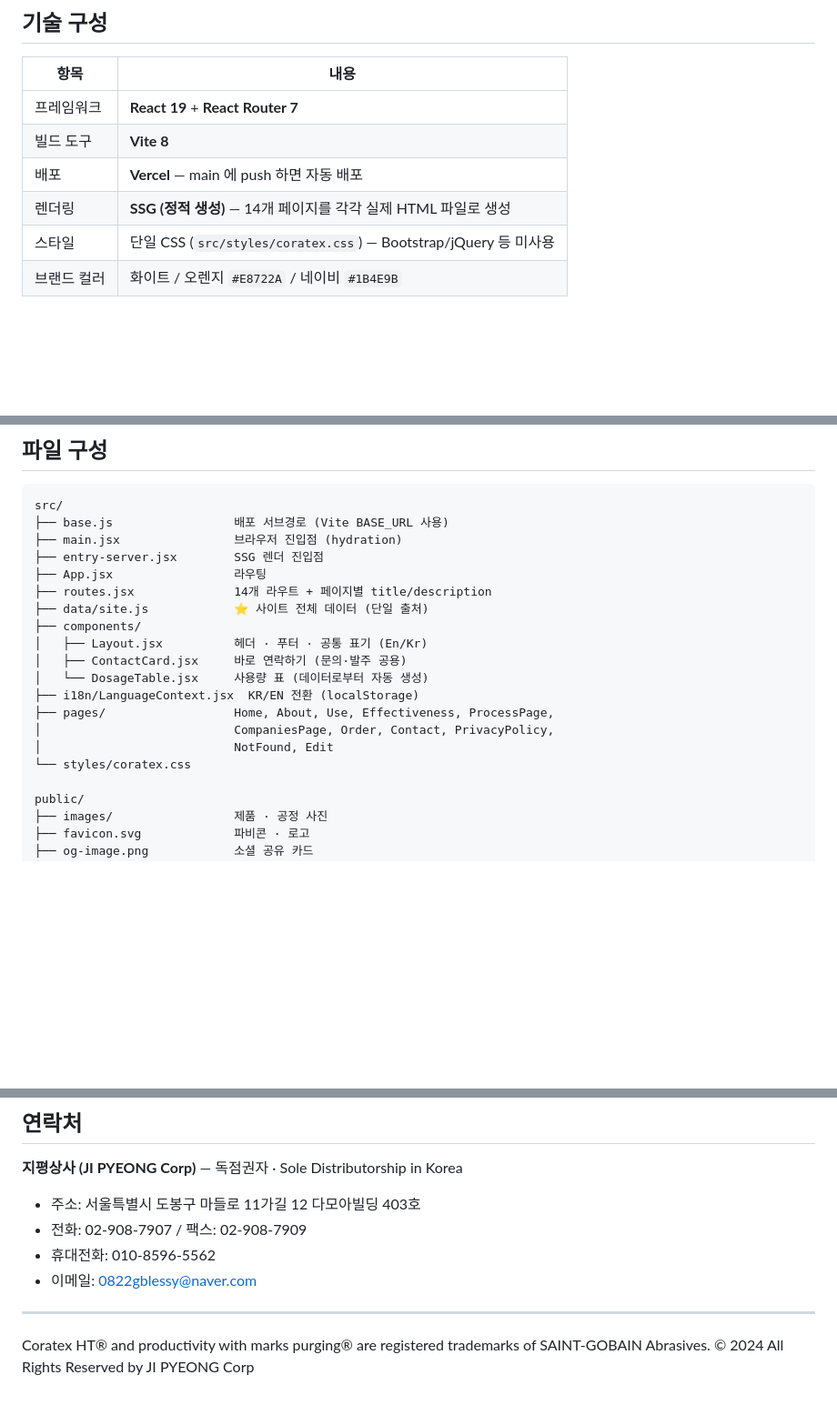
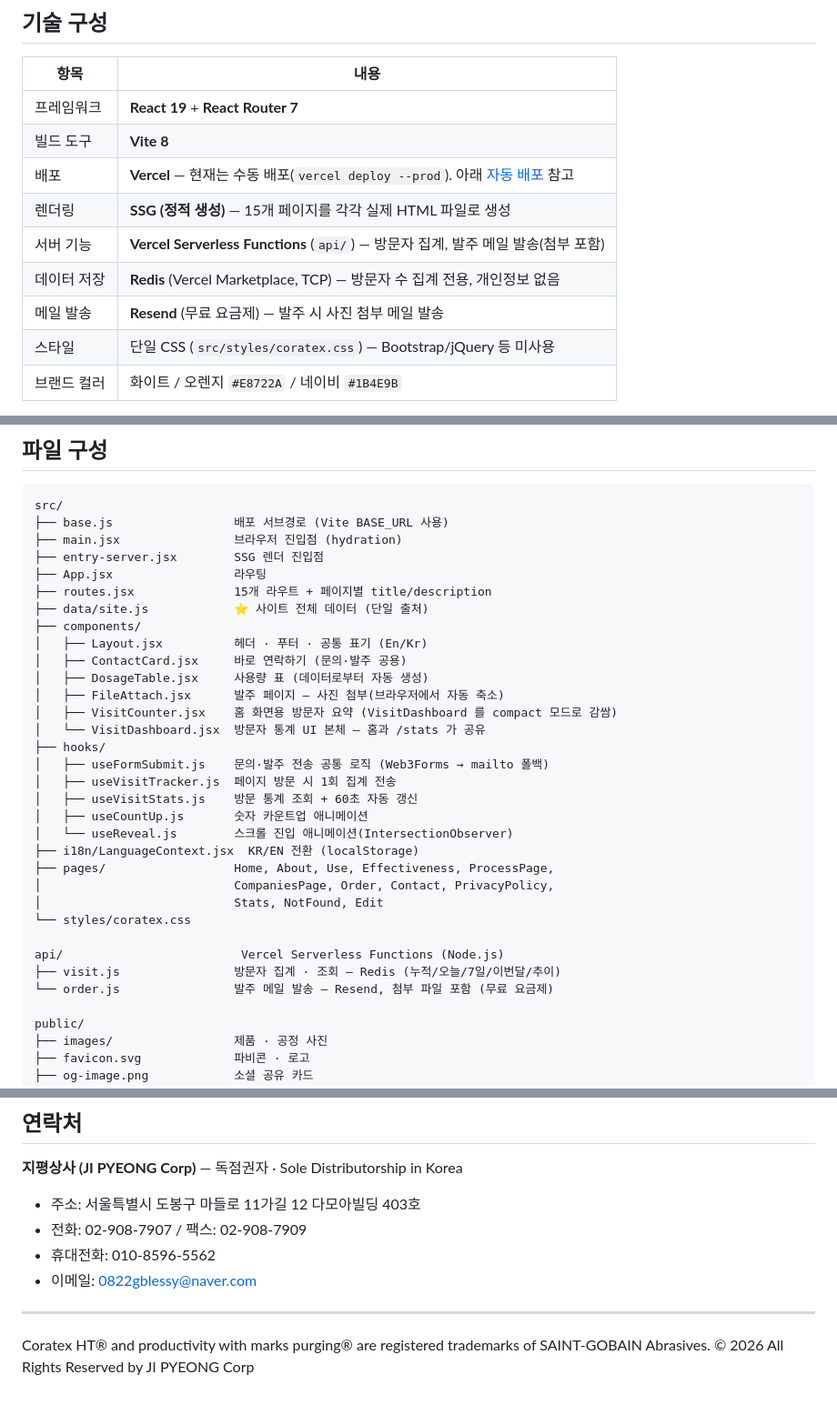
Before and after one commit to Gunehee/coratexkorea, a Markdown page: README.md, 3 parts joined by grey strips. Shown at 91% size. GitHub-like rendering; blank space fills up the shorter version.

```diff
--- a/README.md
+++ b/README.md
@@ -14,8 +14,11 @@
 |---|---|
 | 프레임워크 | **React 19** + **React Router 7** |
 | 빌드 도구 | **Vite 8** |
-| 배포 | **Vercel** — main 에 push 하면 자동 배포 |
-| 렌더링 | **SSG (정적 생성)** — 14개 페이지를 각각 실제 HTML 파일로 생성 |
+| 배포 | **Vercel** — 현재는 수동 배포(`vercel deploy --prod`). 아래 [자동 배포](#자동-배포-현재-꺼져-있음) 참고 |
+| 렌더링 | **SSG (정적 생성)** — 15개 페이지를 각각 실제 HTML 파일로 생성 |
+| 서버 기능 | **Vercel Serverless Functions** (`api/`) — 방문자 집계, 발주 메일 발송(첨부 포함) |
+| 데이터 저장 | **Redis** (Vercel Marketplace, TCP) — 방문자 수 집계 전용, 개인정보 없음 |
+| 메일 발송 | **Resend** (무료 요금제) — 발주 시 사진 첨부 메일 발송 |
 | 스타일 | 단일 CSS (`src/styles/coratex.css`) — Bootstrap/jQuery 등 미사용 |
 | 브랜드 컬러 | 화이트 / 오렌지 `#E8722A` / 네이비 `#1B4E9B` |
 
@@ -85,17 +101,30 @@ src/
 ├── main.jsx                브라우저 진입점 (hydration)
 ├── entry-server.jsx        SSG 렌더 진입점
 ├── App.jsx                 라우팅
-├── routes.jsx              14개 라우트 + 페이지별 title/description
+├── routes.jsx              15개 라우트 + 페이지별 title/description
 ├── data/site.js            ⭐ 사이트 전체 데이터 (단일 출처)
 ├── components/
 │   ├── Layout.jsx          헤더 · 푸터 · 공통 표기 (En/Kr)
 │   ├── ContactCard.jsx     바로 연락하기 (문의·발주 공용)
-│   └── DosageTable.jsx     사용량 표 (데이터로부터 자동 생성)
+│   ├── DosageTable.jsx     사용량 표 (데이터로부터 자동 생성)
+│   ├── FileAttach.jsx      발주 페이지 — 사진 첨부(브라우저에서 자동 축소)
+│   ├── VisitCounter.jsx    홈 화면용 방문자 요약 (VisitDashboard 를 compact 모드로 감쌈)
+│   └── VisitDashboard.jsx  방문자 통계 UI 본체 — 홈과 /stats 가 공유
+├── hooks/
+│   ├── useFormSubmit.js    문의·발주 전송 공통 로직 (Web3Forms → mailto 폴백)
+│   ├── useVisitTracker.js  페이지 방문 시 1회 집계 전송
+│   ├── useVisitStats.js    방문 통계 조회 + 60초 자동 갱신
+│   ├── useCountUp.js       숫자 카운트업 애니메이션
+│   └── useReveal.js        스크롤 진입 애니메이션(IntersectionObserver)
 ├── i18n/LanguageContext.jsx  KR/EN 전환 (localStorage)
 ├── pages/                  Home, About, Use, Effectiveness, ProcessPage,
 │                           CompaniesPage, Order, Contact, PrivacyPolicy,
-│                           NotFound, Edit
+│                           Stats, NotFound, Edit
 └── styles/coratex.css
+
+api/                         Vercel Serverless Functions (Node.js)
+├── visit.js                방문자 집계 · 조회 — Redis (누적/오늘/7일/이번달/추이)
+└── order.js                발주 메일 발송 — Resend, 첨부 파일 포함 (무료 요금제)
 
 public/
 ├── images/                 제품 · 공정 사진
@@ -175,4 +230,4 @@ export const processes = {
 ---
 
 Coratex HT® and productivity with marks purging® are registered trademarks of SAINT-GOBAIN Abrasives.
-© 2024 All Rights Reserved by JI PYEONG Corp
+© 2026 All Rights Reserved by JI PYEONG Corp
```
Also changed, not shown: other parts of README.md (+48 -9 lines).
